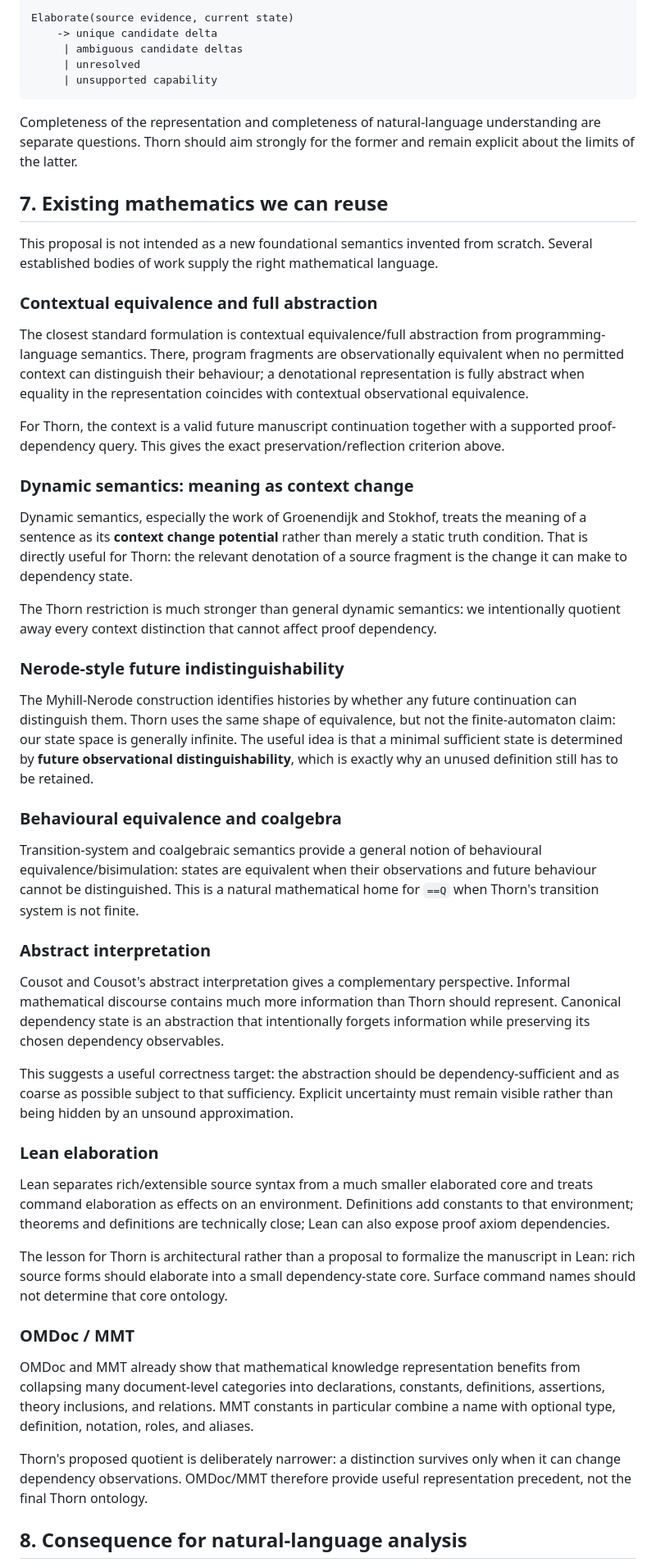
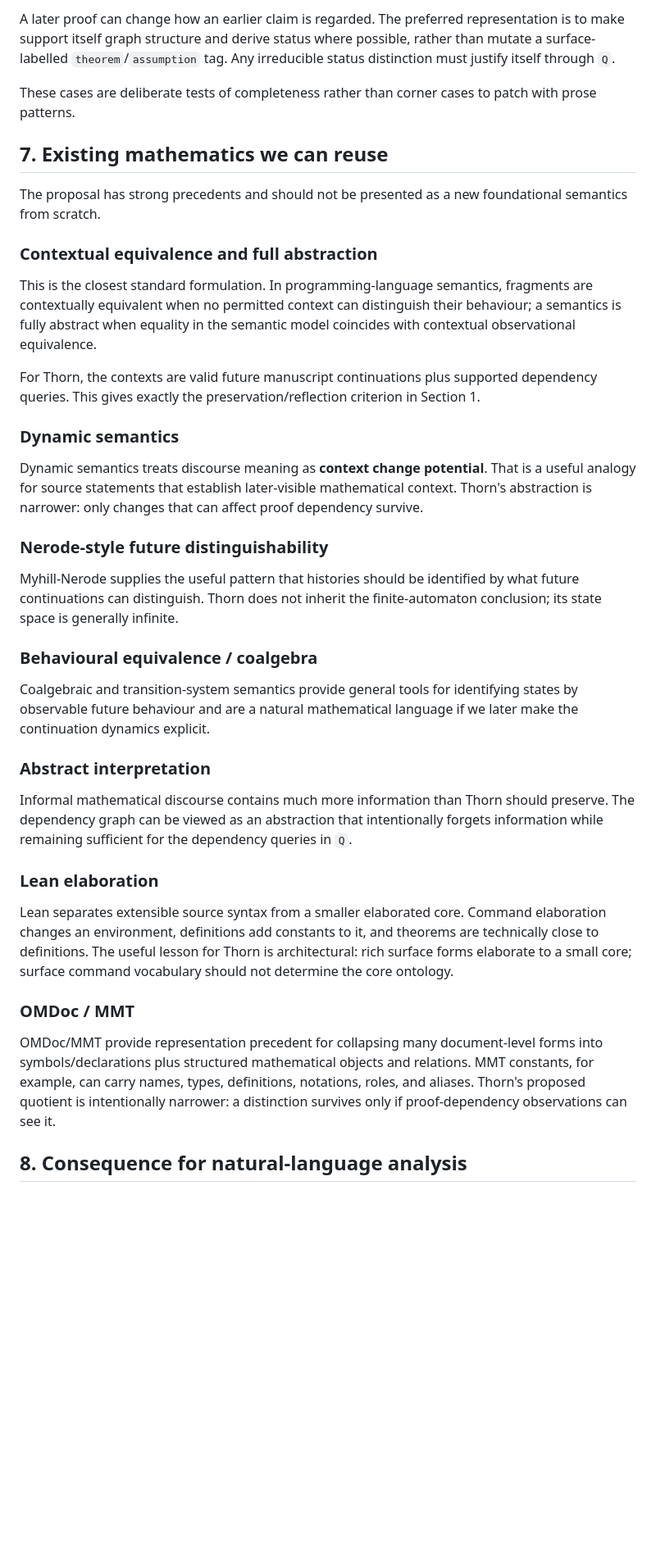
Before and after one commit to grantaj/thorn, a Markdown page: docs/proof-dependency-observational-semantics.md, the part around one of its changes. Shown at 82% size. GitHub-like rendering; blank space fills up the shorter version.

````diff
--- a/docs/proof-dependency-observational-semantics.md
+++ b/docs/proof-dependency-observational-semantics.md
@@ -333,89 +292,65 @@ The recovery function may legitimately be partial:
 
-```text
-Elaborate(source evidence, current state)
-    -> unique candidate delta
-     | ambiguous candidate deltas
-     | unresolved
-     | unsupported capability
-```
+A later proof can change how an earlier claim is regarded. The preferred representation is
+to make support itself graph structure and derive status where possible, rather than mutate a
+surface-labelled `theorem`/`assumption` tag. Any irreducible status distinction must justify
+itself through `Q`.
 
-Completeness of the representation and completeness of natural-language understanding are
-separate questions. Thorn should aim strongly for the former and remain explicit about the
-limits of the latter.
+These cases are deliberate tests of completeness rather than corner cases to patch with prose
+patterns.
 
 ## 7. Existing mathematics we can reuse
 
-This proposal is not intended as a new foundational semantics invented from scratch. Several
-established bodies of work supply the right mathematical language.
+The proposal has strong precedents and should not be presented as a new foundational
+semantics from scratch.
 
 ### Contextual equivalence and full abstraction
 
-The closest standard formulation is contextual equivalence/full abstraction from
-programming-language semantics. There, program fragments are observationally equivalent
-when no permitted context can distinguish their behaviour; a denotational representation
-is fully abstract when equality in the representation coincides with contextual
+This is the closest standard formulation. In programming-language semantics, fragments are
+contextually equivalent when no permitted context can distinguish their behaviour; a
+semantics is fully abstract when equality in the semantic model coincides with contextual
 observational equivalence.
 
-For Thorn, the context is a valid future manuscript continuation together with a supported
-proof-dependency query. This gives the exact preservation/reflection criterion above.
+For Thorn, the contexts are valid future manuscript continuations plus supported dependency
+queries. This gives exactly the preservation/reflection criterion in Section 1.
 
-### Dynamic semantics: meaning as context change
+### Dynamic semantics
 
-Dynamic semantics, especially the work of Groenendijk and Stokhof, treats the meaning of a
-sentence as its **context change potential** rather than merely a static truth condition.
-That is directly useful for Thorn: the relevant denotation of a source fragment is the
-change it can make to dependency state.
+Dynamic semantics treats discourse meaning as **context change potential**. That is a useful
+analogy for source statements that establish later-visible mathematical context. Thorn's
+abstraction is narrower: only changes that can affect proof dependency survive.
 
-The Thorn restriction is much stronger than general dynamic semantics: we intentionally
-quotient away every context distinction that cannot affect proof dependency.
+### Nerode-style future distinguishability
 
-### Nerode-style future indistinguishability
+Myhill-Nerode supplies the useful pattern that histories should be identified by what future
+continuations can distinguish. Thorn does not inherit the finite-automaton conclusion; its
+state space is generally infinite.
 
-The Myhill-Nerode construction identifies histories by whether any future continuation can
-distinguish them. Thorn uses the same shape of equivalence, but not the finite-automaton
-claim: our state space is generally infinite. The useful idea is that a minimal sufficient
-state is determined by **future observational distinguishability**, which is exactly why an
-unused definition still has to be retained.
+### Behavioural equivalence / coalgebra
 
-### Behavioural equivalence and coalgebra
-
-Transition-system and coalgebraic semantics provide a general notion of behavioural
-equivalence/bisimulation: states are equivalent when their observations and future behaviour
-cannot be distinguished. This is a natural mathematical home for `==Q` when Thorn's
-transition system is not finite.
+Coalgebraic and transition-system semantics provide general tools for identifying states by
+observable future behaviour and are a natural mathematical language if we later make the
+continuation dynamics explicit.
 
 ### Abstract interpretation
 
-Cousot and Cousot's abstract interpretation gives a complementary perspective. Informal
-mathematical discourse contains much more information than Thorn should represent. Canonical
-dependency state is an abstraction that intentionally forgets information while preserving
-its chosen dependency observables.
-
-This suggests a useful correctness target: the abstraction should be dependency-sufficient
-and as coarse as possible subject to that sufficiency. Explicit uncertainty must remain
-visible rather than being hidden by an unsound approximation.
+Informal mathematical discourse contains much more information than Thorn should preserve.
+The dependency graph can be viewed as an abstraction that intentionally forgets information
+while remaining sufficient for the dependency queries in `Q`.
 
 ### Lean elaboration
 
-Lean separates rich/extensible source syntax from a much smaller elaborated core and treats
-command elaboration as effects on an environment. Definitions add constants to that
-environment; theorems and definitions are technically close; Lean can also expose proof
-axiom dependencies.
-
-The lesson for Thorn is architectural rather than a proposal to formalize the manuscript in
-Lean: rich source forms should elaborate into a small dependency-state core. Surface command
-names should not determine that core ontology.
+Lean separates extensible source syntax from a smaller elaborated core. Command elaboration
+changes an environment, definitions add constants to it, and theorems are technically close
+to definitions. The useful lesson for Thorn is architectural: rich surface forms elaborate
+to a small core; surface command vocabulary should not determine the core ontology.
 
 ### OMDoc / MMT
 
-OMDoc and MMT already show that mathematical knowledge representation benefits from
-collapsing many document-level categories into declarations, constants, definitions,
-assertions, theory inclusions, and relations. MMT constants in particular combine a name
-with optional type, definition, notation, roles, and aliases.
-
-Thorn's proposed quotient is deliberately narrower: a distinction survives only when it can
-change dependency observations. OMDoc/MMT therefore provide useful representation precedent,
-not the final Thorn ontology.
+OMDoc/MMT provide representation precedent for collapsing many document-level forms into
+symbols/declarations plus structured mathematical objects and relations. MMT constants, for
+example, can carry names, types, definitions, notations, roles, and aliases. Thorn's proposed
+quotient is intentionally narrower: a distinction survives only if proof-dependency
+observations can see it.
 
 ## 8. Consequence for natural-language analysis
 
````
Also changed, not shown: other parts of docs/proof-dependency-observational-semantics.md (+233 -308 lines).
